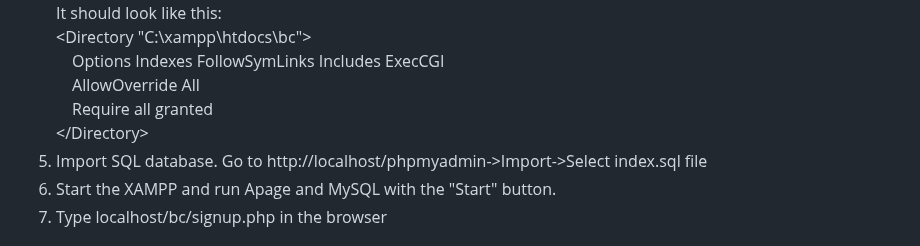
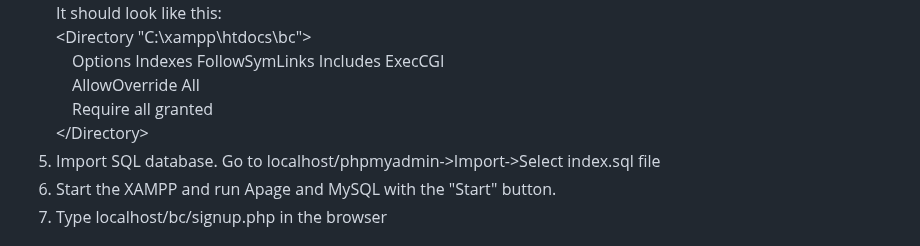
Before and after one commit to Martyneqq/bc, a Markdown page: README.md, the part around the change. Drawn GitHub-style.

```diff
--- a/README.md
+++ b/README.md
@@ -14,7 +14,7 @@ It should look like this:<br />
 &emsp;AllowOverride All<br />
 &emsp;Require all granted<br />
 <\/Directory>
-5. Import SQL database. Go to http://localhost/phpmyadmin->Import->Select index.sql file
+5. Import SQL database. Go to localhost/phpmyadmin->Import->Select index.sql file
 6. Start the XAMPP and run Apage and MySQL with the "Start" button.
 7. Type localhost/bc/signup.php in the browser
 
```
